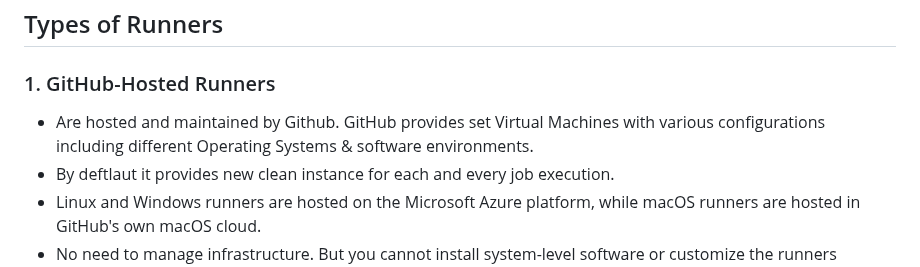
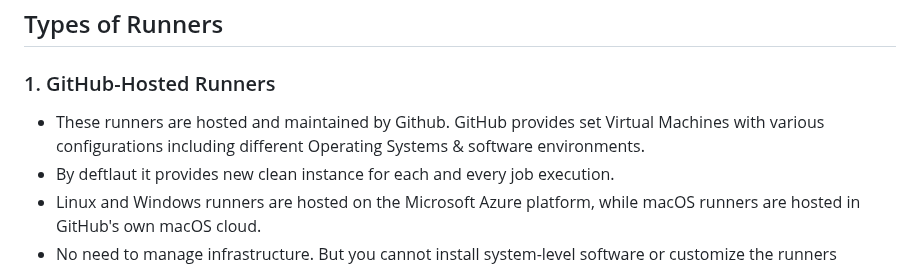
Before and after one commit to pooja-bhavani/github-actions, a Markdown page: README.md, the part around the change. Drawn GitHub-style.

Commit message:
Fix grammar and clarity in README section on runners

```diff
--- a/README.md
+++ b/README.md
@@ -44,7 +44,7 @@ Runner is a virtual machine which is responsible for executing your workflows wh
 
 ### 1. GitHub-Hosted Runners
 
-* Are hosted and maintained by Github. GitHub provides set Virtual Machines with various configurations including different Operating Systems & software environments.
+* These runners are hosted and maintained by Github. GitHub provides set Virtual Machines with various configurations including different Operating Systems & software environments.
 * By deftlaut it provides new clean instance for each and every job execution.
 * Linux and Windows runners are hosted on the Microsoft Azure platform, while macOS runners are hosted in GitHub's own macOS cloud.
 * No need to manage infrastructure. But you cannot install system-level software or customize the runners beyond selecting the OS type.
```
